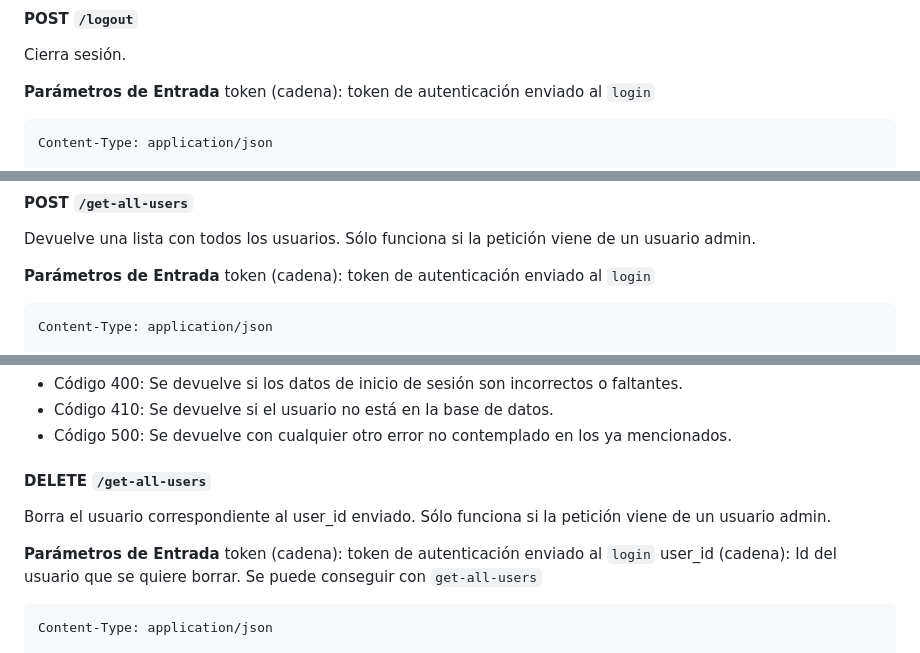
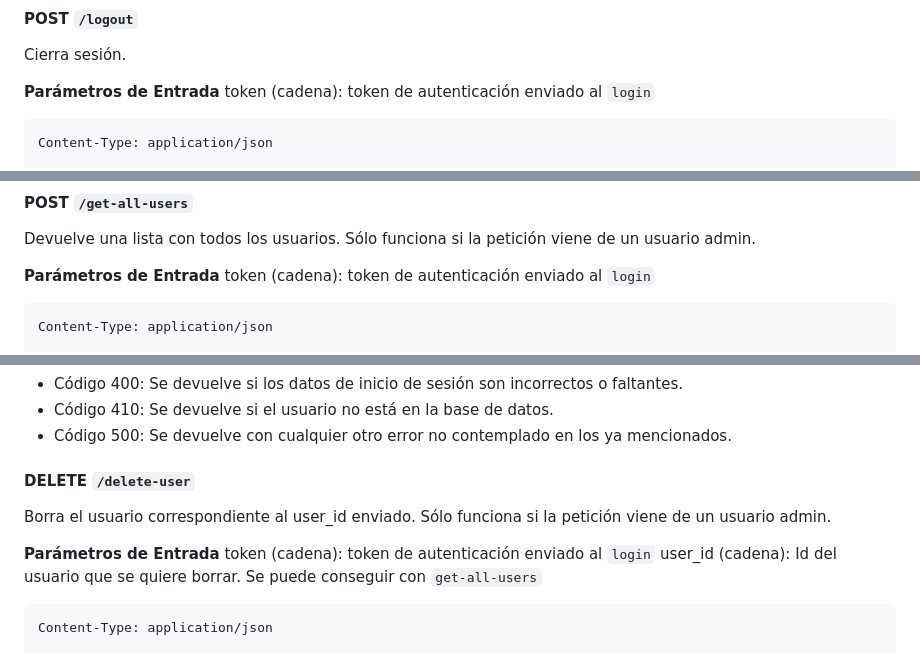
Before and after one commit to Bass2015/PizzaLgust, a Markdown page: README.md, 3 parts joined by grey strips. Drawn GitHub-style.

Commit message:
IUpdate readme

````diff
--- a/README.md
+++ b/README.md
@@ -48,7 +48,7 @@ Cierra sesión.
 **Parámetros de Entrada**
 token (cadena): token de autenticación enviado al `login`
 
-```POST /login HTTP/1.1
+```POST /logout HTTP/1.1
 Content-Type: application/json
 
 {
@@ -74,7 +74,7 @@ Devuelve una lista con todos los usuarios. Sólo funciona si la petición viene
 **Parámetros de Entrada**
 token (cadena): token de autenticación enviado al `login`
 
-```POST /login HTTP/1.1
+```POST /get-all-users HTTP/1.1
 Content-Type: application/json
 
 {
@@ -148,14 +148,14 @@ Content-Type: application/json
 - Código 410: Se devuelve si el usuario no está en la base de datos.
 - Código 500: Se devuelve con cualquier otro error no contemplado en los ya mencionados.
 
-####  DELETE `/get-all-users`
+####  DELETE `/delete-user`
 Borra el usuario correspondiente al user_id enviado. Sólo funciona si la petición viene de un usuario admin.
 
 **Parámetros de Entrada**
 token (cadena): token de autenticación enviado al `login`
 user_id (cadena): Id del usuario que se quiere borrar. Se puede conseguir con `get-all-users`
 
-```DELETE /login HTTP/1.1
+```DELETE /delete-user HTTP/1.1
 Content-Type: application/json
 
 {
````
Also changed, not shown: other parts of README.md (+1 -1 lines).
